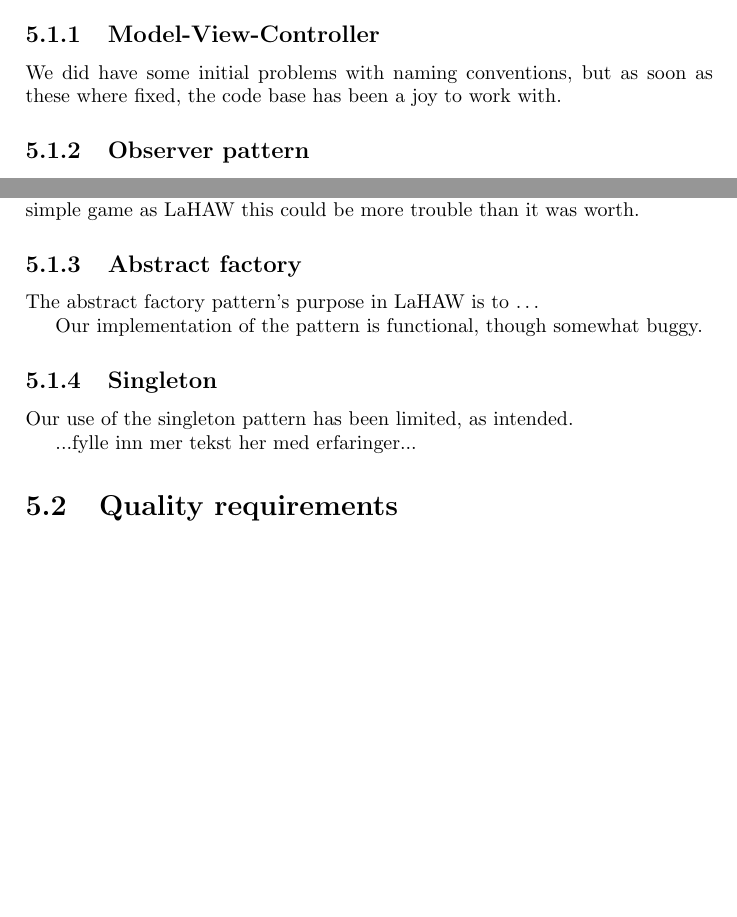
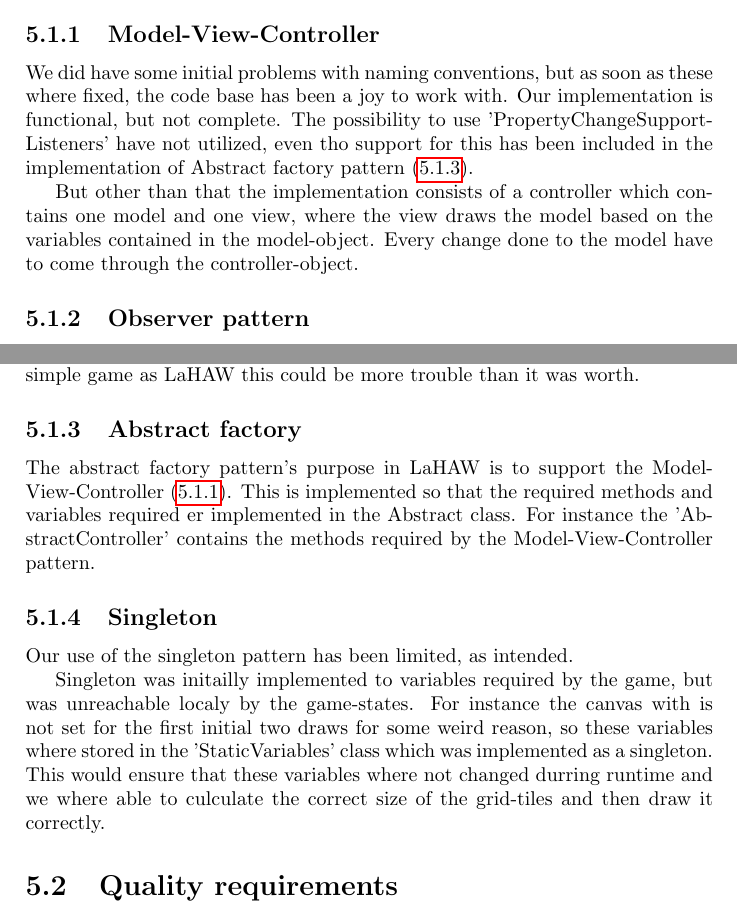
Before and after one commit to trondkla/TDT4240---A2---Battleship, a LaTeX document (Reports/Delivery/main.tex, which reads Reports/Delivery/relationship_with_the_architecture.tex): two parts of pages 12 and 13 of 16 before the commit and two parts of pages 12 and 13 of 17 after it, joined at a grey line, cut so that both start at the same text, the shorter picture padded with empty space. Compiled offline with pdfLaTeX.

Commit message:
Made som changes to Relationship with the architecture

```diff
--- a/Reports/Delivery/relationship_with_the_architecture.tex
+++ b/Reports/Delivery/relationship_with_the_architecture.tex
@@ -10,11 +10,12 @@ This chapter lists the inconsistencies between our architecture as described in
 \section{Patterns}
 
 \subsection{Model-View-Controller}
-
-
+\label{sec:mvc}
 
 We did have some initial problems with naming conventions, but as soon as these where fixed, the code base has been a joy to work with.
+Our implementation is functional, but not complete. The possibility to use 'PropertyChangeSupportListeners' have not utilized, even tho support for this has been included in the implementation of Abstract factory pattern (\ref{sec:absfac}).
 
+But other than that the implementation consists of a controller which contains one model and one view, where the view draws the model based on the variables contained in the model-object. Every change done to the model have to come through the controller-object.
 
 
 \subsection{Observer pattern}
@@ -40,19 +41,15 @@ Whether or not this could have been discovered earlier is hard to say. There wer
 
 
 \subsection{Abstract factory}
-The abstract factory pattern's purpose in LaHAW is to …
-
-
-Our implementation of the pattern is functional, though somewhat buggy.
+\label{sec:absfac}
+The abstract factory pattern's purpose in LaHAW is to support the Model-View-Controller (\ref{sec:mvc}). This is implemented so that the required methods and variables required er implemented in the Abstract class. For instance the 'AbstractController' contains the methods required by the Model-View-Controller pattern.
 
 
 \subsection{Singleton}
 Our use of the singleton pattern has been limited, as intended.
 
-...fylle inn mer tekst her med erfaringer...
-
-
-
+Singleton was initailly implemented to variables required by the game, but was unreachable localy by the game-states.
+For instance the canvas with is not set for the first initial two draws for some weird reason, so these variables where stored in the 'StaticVariables' class which was implemented as a singleton. This would ensure that these variables where not changed durring runtime and we where able to culculate the correct size of the grid-tiles and then draw it correctly.
 
 
 \section{Quality requirements}
```
